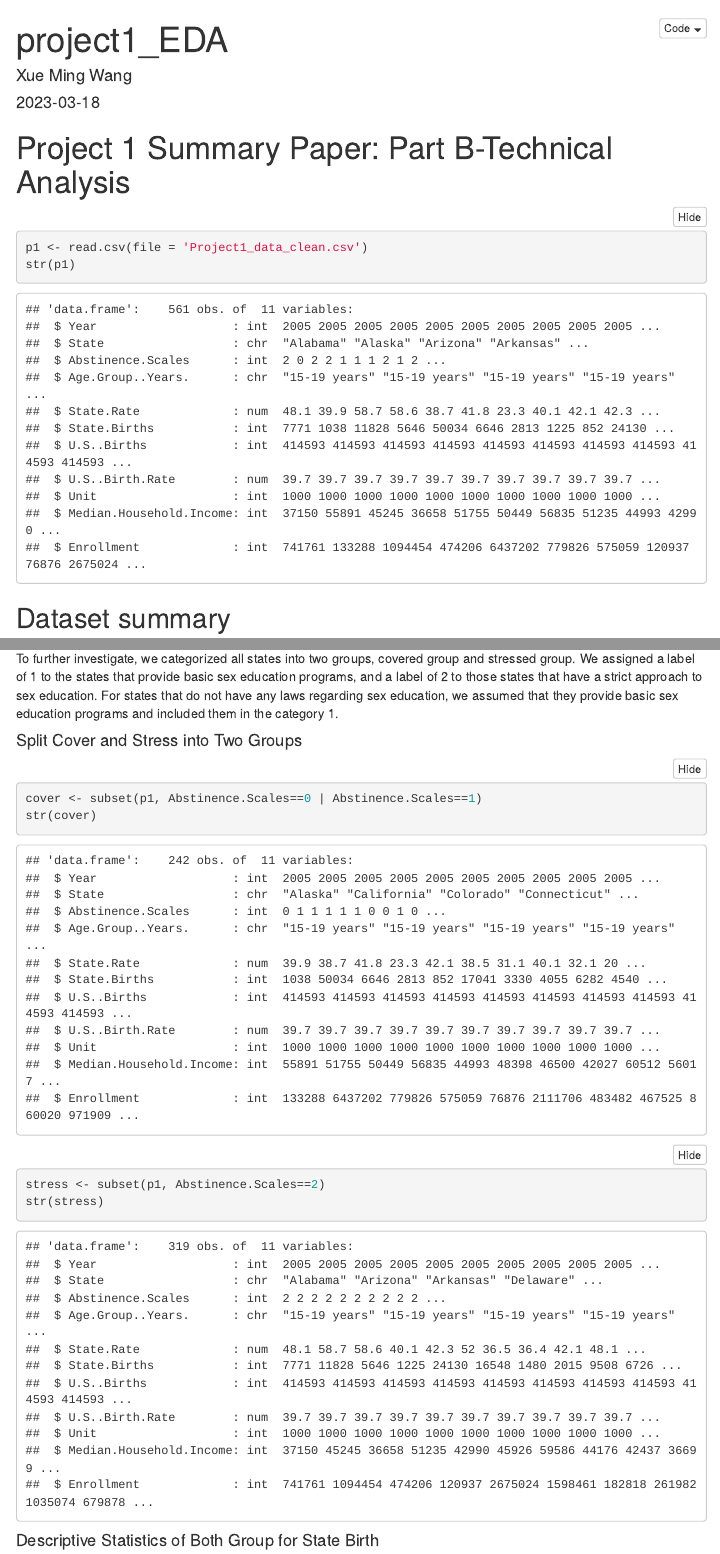
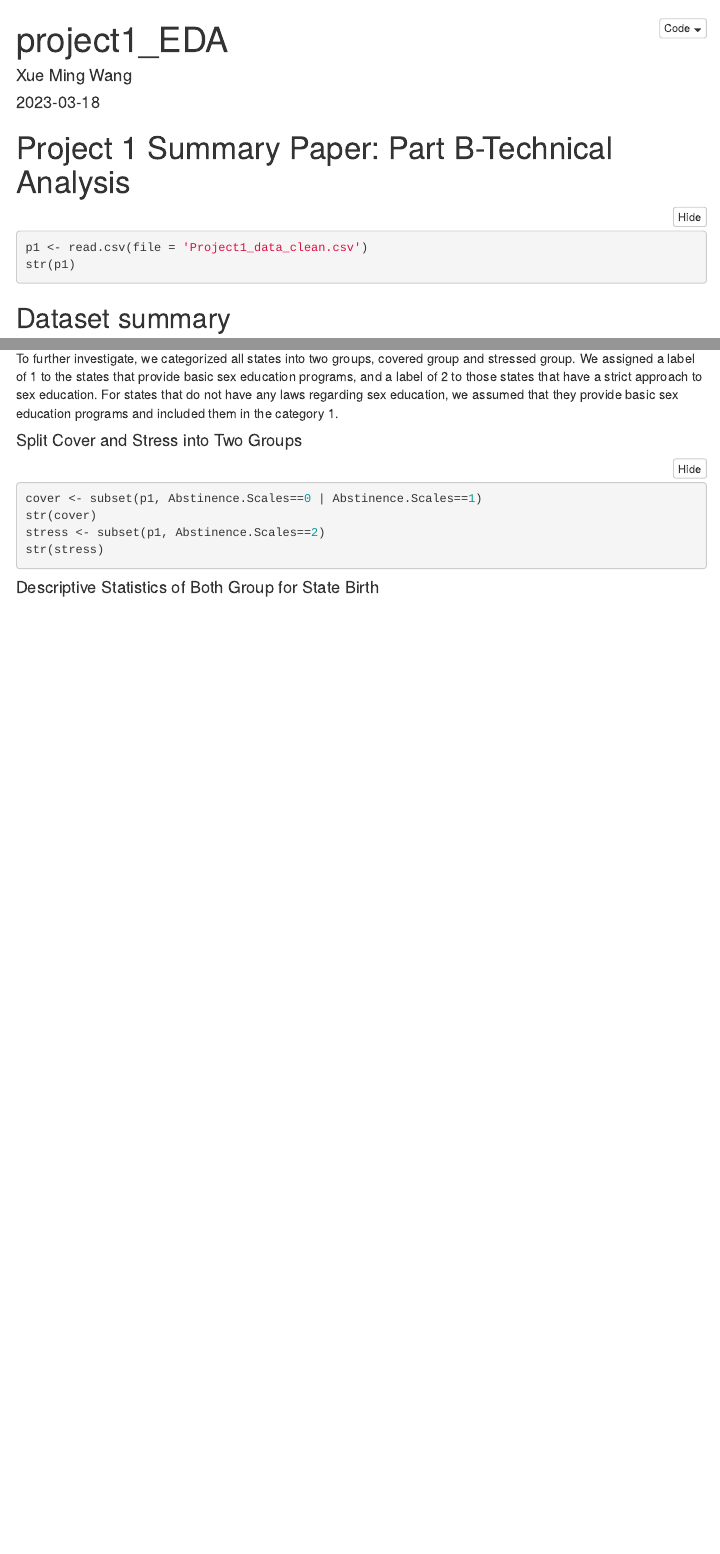
Before and after one commit to Akamemz/DATS6101_Project-1, an R Markdown document (Write Up/project1_write_up_tech.Rmd): the page in a window 1100 px wide, from its top, and a second part further down, joined at a grey line. Rendered offline with R 4.5, knitr and Pandoc, with nearby package versions; folded parts are opened; some code elsewhere in the file could not run offline; menus at the side of the page are left out.

Commit message:
project1_write_up_tech

````diff
--- a/Write Up/project1_write_up_tech.Rmd
+++ b/Write Up/project1_write_up_tech.Rmd
@@ -31,7 +31,7 @@ options(scientific=T, digits = 3)
 # options(scipen=9, digits = 3)
 ```
 
-```{r}
+```{r, results='hide'}
 p1 <- read.csv(file = 'Project1_data_clean.csv')
 str(p1)
 ```
@@ -231,7 +231,7 @@ To address our research question concerning sexual education laws, we need to ex
 To further investigate, we categorized all states into two groups, covered group and stressed group. We assigned a label of 1 to the states that provide basic sex education programs, and a label of 2 to those states that have a strict approach to sex education. For states that do not have any laws regarding sex education, we assumed that they provide basic sex education programs and included them in the category 1.
 
 #### Split Cover and Stress into Two Groups
-```{r}
+```{r, results='hide'}
 cover <- subset(p1, Abstinence.Scales==0 | Abstinence.Scales==1)
 str(cover)
 stress <- subset(p1, Abstinence.Scales==2)
````
Also changed, not shown: Write Up/project1_write_up_tech.html, Write Up/project1_write_up_tech.Rmd (2 more changed lines).
